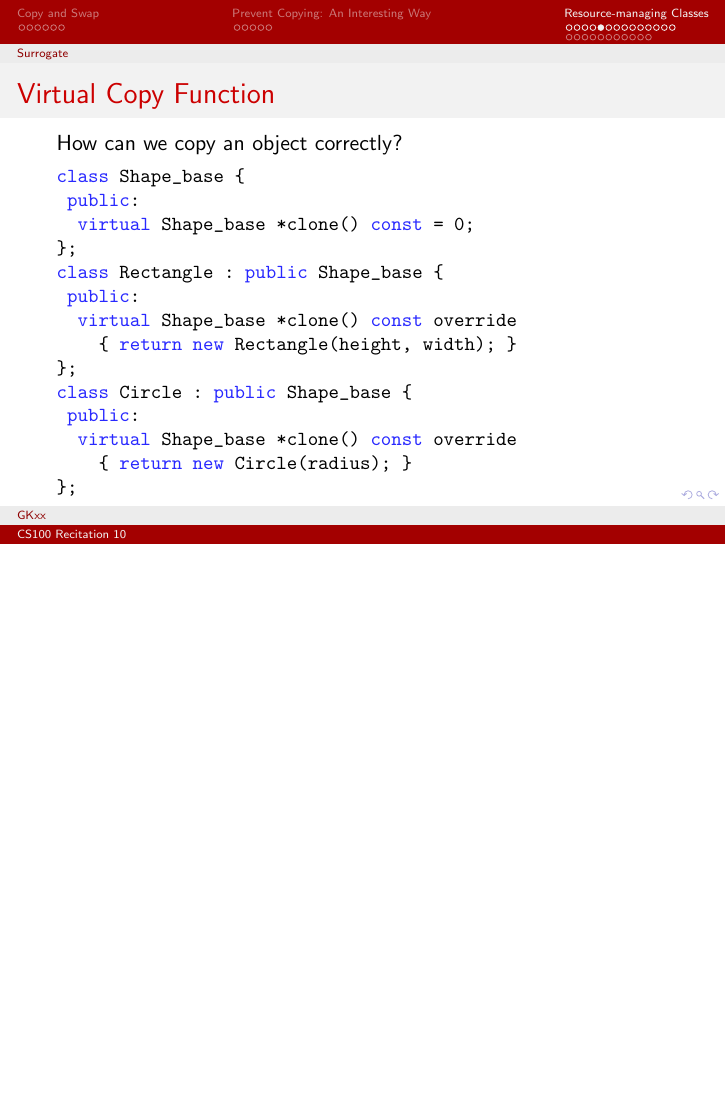
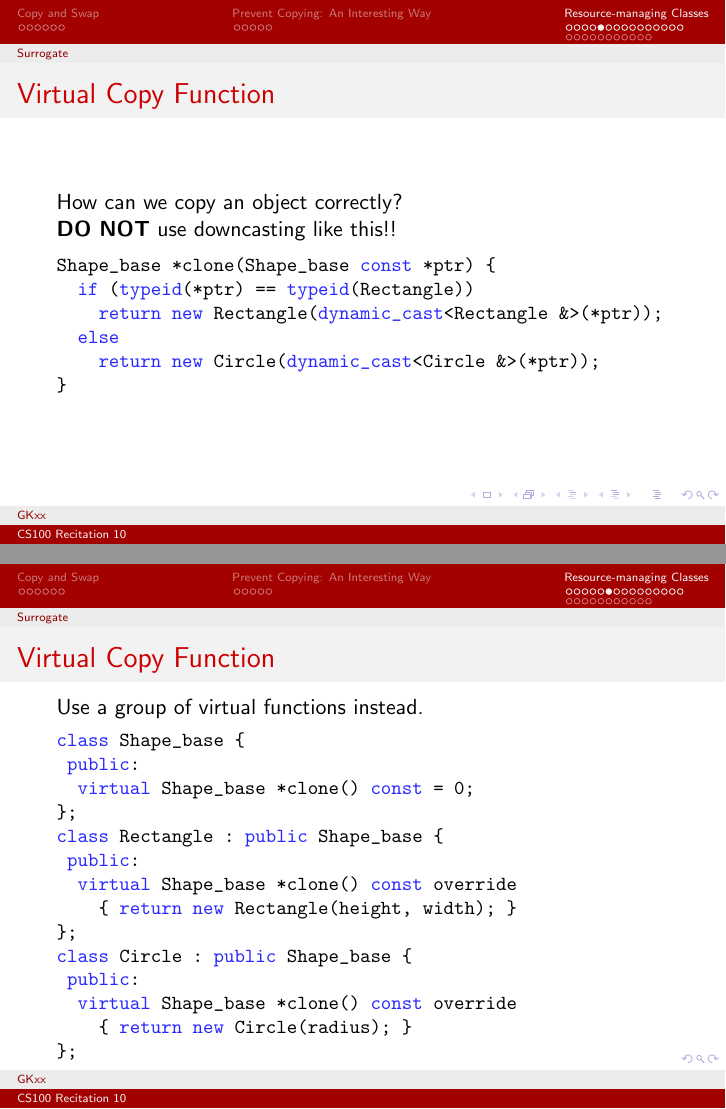
Before and after one commit to GKxxUCAS/CS100-recitations-spring2022, LaTeX slides (rec10/rec10.tex): page 22 of 46 before the commit and pages 22 and 23 of 47 after it, the two joined at a grey line, the shorter picture padded with empty space. The pictures show the PDF file rec10/rec10.pdf that the author committed with the source.

Commit message:
fix small bugs

```diff
--- a/rec10/rec10.tex
+++ b/rec10/rec10.tex
@@ -237,8 +237,21 @@ class Circle : public Shape_base {
 \end{frame}
 
 \begin{frame}[fragile]{Virtual Copy Function}
-    How can we copy an object correctly?
+    How can we copy an object correctly?\par
     \pause
+    \textbf{DO NOT} use downcasting like this!!
+    \begin{cpp}
+Shape_base *clone(Shape_base const *ptr) {
+  if (typeid(*ptr) == typeid(Rectangle))
+    return new Rectangle(dynamic_cast<Rectangle &>(*ptr));
+  else
+    return new Circle(dynamic_cast<Circle &>(*ptr));
+}
+    \end{cpp}
+\end{frame}
+
+\begin{frame}[fragile]{Virtual Copy Function}
+    Use a group of virtual functions instead.
     \begin{cpp}
 class Shape_base {
  public:
```
Also changed, not shown: rec10/rec10.pdf, rec10/rec10.tex (4 more changed lines), 2 other files.
